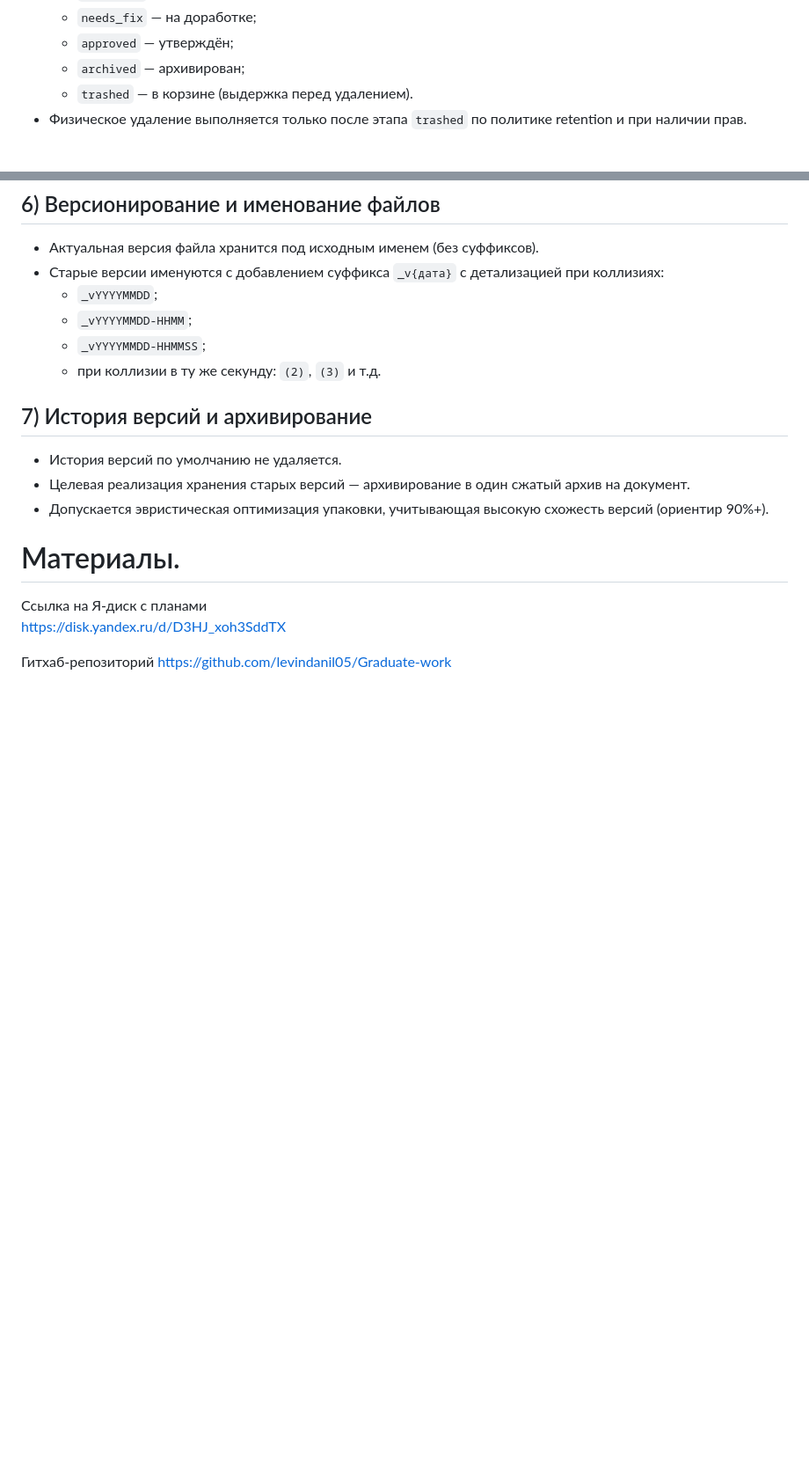
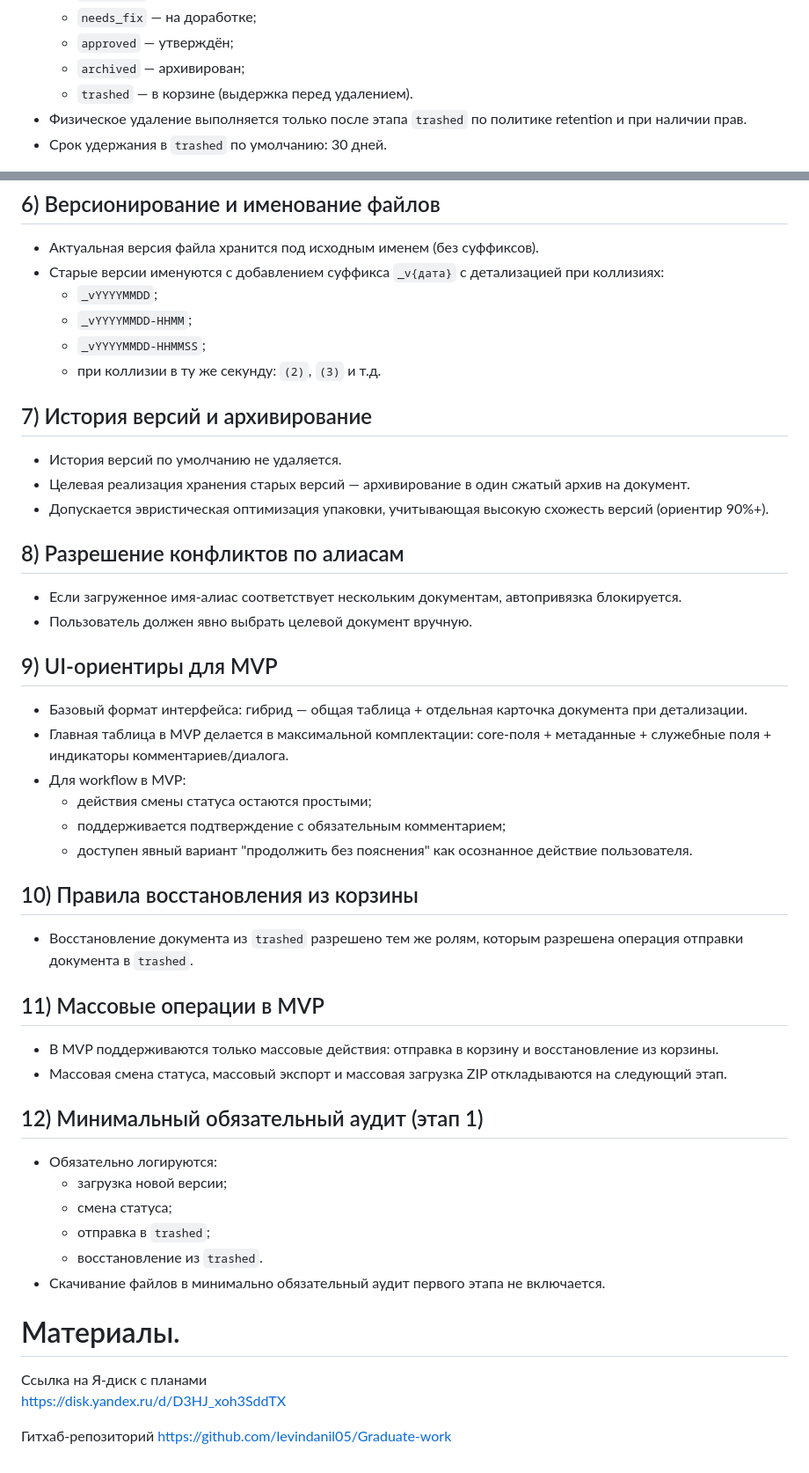
Before and after one commit to levindanil05/Graduate-work, a Markdown page: docs/Сервис для PLX.md, 2 parts joined by grey strips. Shown at 88% size. Rendered like a GitHub page; blank space fills up the shorter version.

```diff
--- a/docs/Сервис для PLX.md
+++ b/docs/Сервис для PLX.md
@@ -189,6 +189,7 @@ return {
   - `archived` — архивирован;
   - `trashed` — в корзине (выдержка перед удалением).
 - Физическое удаление выполняется только после этапа `trashed` по политике retention и при наличии прав.
+- Срок удержания в `trashed` по умолчанию: 30 дней.
 
 ## 6) Версионирование и именование файлов
 
@@ -205,6 +206,38 @@ return {
 - Целевая реализация хранения старых версий — архивирование в один сжатый архив на документ.
 - Допускается эвристическая оптимизация упаковки, учитывающая высокую схожесть версий (ориентир 90%+).
 
+## 8) Разрешение конфликтов по алиасам
+
+- Если загруженное имя-алиас соответствует нескольким документам, автопривязка блокируется.
+- Пользователь должен явно выбрать целевой документ вручную.
+
+## 9) UI-ориентиры для MVP
+
+- Базовый формат интерфейса: гибрид — общая таблица + отдельная карточка документа при детализации.
+- Главная таблица в MVP делается в максимальной комплектации: core-поля + метаданные + служебные поля + индикаторы комментариев/диалога.
+- Для workflow в MVP:
+  - действия смены статуса остаются простыми;
+  - поддерживается подтверждение с обязательным комментарием;
+  - доступен явный вариант "продолжить без пояснения" как осознанное действие пользователя.
+
+## 10) Правила восстановления из корзины
+
+- Восстановление документа из `trashed` разрешено тем же ролям, которым разрешена операция отправки документа в `trashed`.
+
+## 11) Массовые операции в MVP
+
+- В MVP поддерживаются только массовые действия: отправка в корзину и восстановление из корзины.
+- Массовая смена статуса, массовый экспорт и массовая загрузка ZIP откладываются на следующий этап.
+
+## 12) Минимальный обязательный аудит (этап 1)
+
+- Обязательно логируются:
+  - загрузка новой версии;
+  - смена статуса;
+  - отправка в `trashed`;
+  - восстановление из `trashed`.
+- Скачивание файлов в минимально обязательный аудит первого этапа не включается.
+
 
 # Материалы.
 
```
Also changed, not shown: docs/planing-2605010.md (+34 -0 lines).
